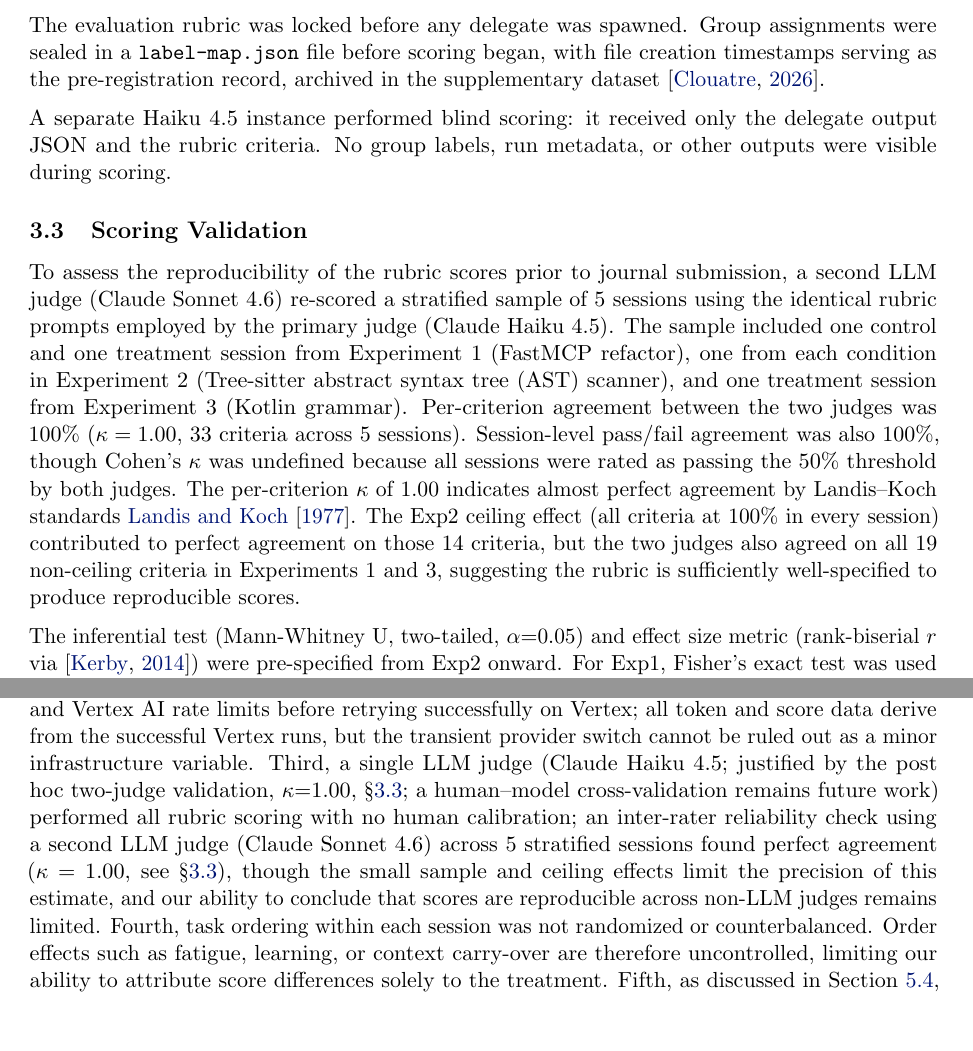
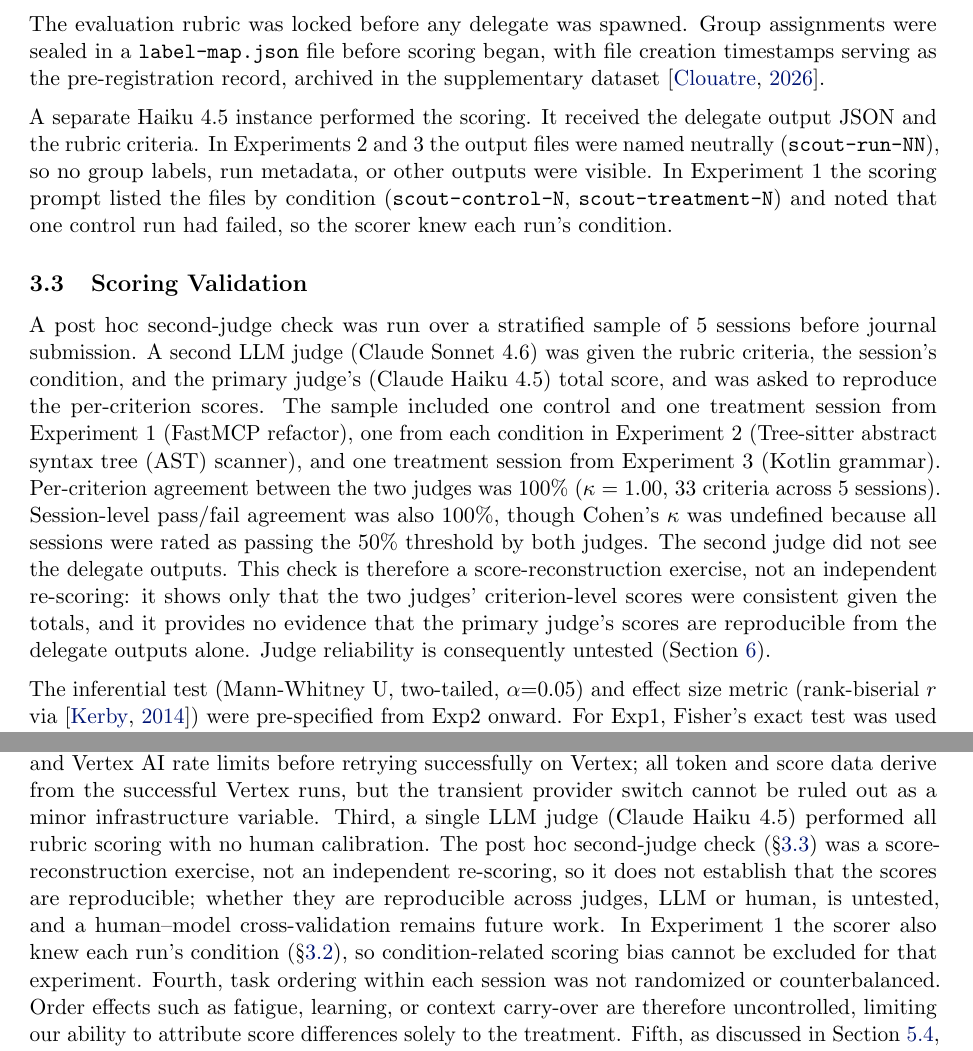
Before and after one commit to clouatre-labs/prompt-repetition-experiments, a LaTeX paper (paper/paper.tex): two parts of pages 3 and 10 of 15, joined at a grey line, cut so that both start at the same text, the shorter picture padded with empty space. Compiled offline with pdfLaTeX.

Commit message:
docs(paper): correct scoring-validation and blinding statements (#106) (#109)
Describe the second-judge check as what it was: the second judge received the rubric, the condition and the first judge's total score, not the delegate outputs, so kappa = 1.00 is score reconstruction and judge reliability is untested. Disclose that the Experiment 1 scorer prompt named runs by condition; Experiments 2 and 3 did not. No result, score or table changes.

Signed-off-by: Hugues Clouâtre <hugues@linux.com>

```diff
--- a/paper/paper.tex
+++ b/paper/paper.tex
@@ -195,14 +195,17 @@ The evaluation rubric was locked before any delegate was spawned. Group assignme
 in a \texttt{label-map.json} file before scoring began, with file creation timestamps serving
 as the pre-registration record, archived in the supplementary dataset \citep{clouatre2026dataset}.
 
-A separate Haiku~4.5 instance performed blind scoring:
-it received only the delegate output JSON and the rubric criteria. No group labels, run
-metadata, or other outputs were visible during scoring.
+A separate Haiku~4.5 instance performed the scoring.
+It received the delegate output JSON and the rubric criteria. In Experiments~2 and~3 the output
+files were named neutrally (\texttt{scout-run-NN}), so no group labels, run metadata, or other
+outputs were visible. In Experiment~1 the scoring prompt listed the files by condition
+(\texttt{scout-control-N}, \texttt{scout-treatment-N}) and noted that one control run had failed,
+so the scorer knew each run's condition.
 
 \subsection{Scoring Validation}
 \label{subsec:scoring-validation}
 
-To assess the reproducibility of the rubric scores prior to journal submission, a second LLM judge (Claude Sonnet~4.6) re-scored a stratified sample of 5 sessions using the identical rubric prompts employed by the primary judge (Claude Haiku~4.5). The sample included one control and one treatment session from Experiment~1 (FastMCP refactor), one from each condition in Experiment~2 (Tree-sitter abstract syntax tree (AST) scanner), and one treatment session from Experiment~3 (Kotlin grammar). Per-criterion agreement between the two judges was 100\% ($\kappa = 1.00$, 33 criteria across 5 sessions). Session-level pass/fail agreement was also 100\%, though Cohen's $\kappa$ was undefined because all sessions were rated as passing the 50\% threshold by both judges. The per-criterion $\kappa$ of 1.00 indicates almost perfect agreement by Landis--Koch standards~\cite{landis1977}. The Exp2 ceiling effect (all criteria at 100\% in every session) contributed to perfect agreement on those 14 criteria, but the two judges also agreed on all 19 non-ceiling criteria in Experiments~1 and~3, suggesting the rubric is sufficiently well-specified to produce reproducible scores.
+A post hoc second-judge check was run over a stratified sample of 5 sessions before journal submission. A second LLM judge (Claude Sonnet~4.6) was given the rubric criteria, the session's condition, and the primary judge's (Claude Haiku~4.5) total score, and was asked to reproduce the per-criterion scores. The sample included one control and one treatment session from Experiment~1 (FastMCP refactor), one from each condition in Experiment~2 (Tree-sitter abstract syntax tree (AST) scanner), and one treatment session from Experiment~3 (Kotlin grammar). Per-criterion agreement between the two judges was 100\% ($\kappa = 1.00$, 33 criteria across 5 sessions). Session-level pass/fail agreement was also 100\%, though Cohen's $\kappa$ was undefined because all sessions were rated as passing the 50\% threshold by both judges. The second judge did not see the delegate outputs. This check is therefore a score-reconstruction exercise, not an independent re-scoring: it shows only that the two judges' criterion-level scores were consistent given the totals, and it provides no evidence that the primary judge's scores are reproducible from the delegate outputs alone. Judge reliability is consequently untested (Section~\ref{sec:threats}).
 
 The inferential test (Mann-Whitney U, two-tailed, $\alpha{=}0.05$) and effect size metric
 (rank-biserial $r$ via \citep{kerby2014}) were pre-specified from Exp2 onward. For Exp1, Fisher's exact test was used post-hoc when the valid-run count fell to $n{=}4$ control and $n{=}5$ treatment.
@@ -462,7 +465,7 @@ Third, scoring stability across alternative rubric phrasings was not tested; a r
 Several uncontrolled sources of variance limit internal validity.
 First, Goose version 1.25.0 was used for Experiments~1 and~2 while version 1.31.1 was used for Experiment~3; version-specific behavioral changes in agent scheduling or tool-handling logic cannot be ruled out as confounds.
 Second, three individual runs in Experiment~3 fell back to Bedrock due to stream-decode errors and Vertex AI rate limits before retrying successfully on Vertex; all token and score data derive from the successful Vertex runs, but the transient provider switch cannot be ruled out as a minor infrastructure variable.
-Third, a single LLM judge (Claude Haiku~4.5; justified by the post hoc two-judge validation, $\kappa{=}1.00$, \S\ref{subsec:scoring-validation}; a human--model cross-validation remains future work) performed all rubric scoring with no human calibration; an inter-rater reliability check using a second LLM judge (Claude Sonnet~4.6) across 5 stratified sessions found perfect agreement ($\kappa = 1.00$, see~\S\ref{subsec:scoring-validation}), though the small sample and ceiling effects limit the precision of this estimate, and our ability to conclude that scores are reproducible across non-LLM judges remains limited.
+Third, a single LLM judge (Claude Haiku~4.5) performed all rubric scoring with no human calibration. The post hoc second-judge check (\S\ref{subsec:scoring-validation}) was a score-reconstruction exercise, not an independent re-scoring, so it does not establish that the scores are reproducible; whether they are reproducible across judges, LLM or human, is untested, and a human--model cross-validation remains future work. In Experiment~1 the scorer also knew each run's condition (\S\ref{sec:preregistration}), so condition-related scoring bias cannot be excluded for that experiment.
 Fourth, task ordering within each session was not randomized or counterbalanced. Order effects such as fatigue, learning, or context carry-over are therefore uncontrolled, limiting our ability to attribute score differences solely to the treatment.
 Fifth, as discussed in Section~\ref{subsec:infrastructure}, the \texttt{GOOSE\_MAX\_BACKGROUND\_TASKS} concurrency cap serialized Experiment~2 delegates into two batches; while this did not affect the statistical conclusion in the present ceiling-affected data, it limits our ability to conclude that latency or delegation dynamics were uniform across the experiment.
 
```
Also changed, not shown: METHODOLOGY.md (+2 -2 lines), paper/paper.pdf, paper/paper.tex (6 more changed lines).
